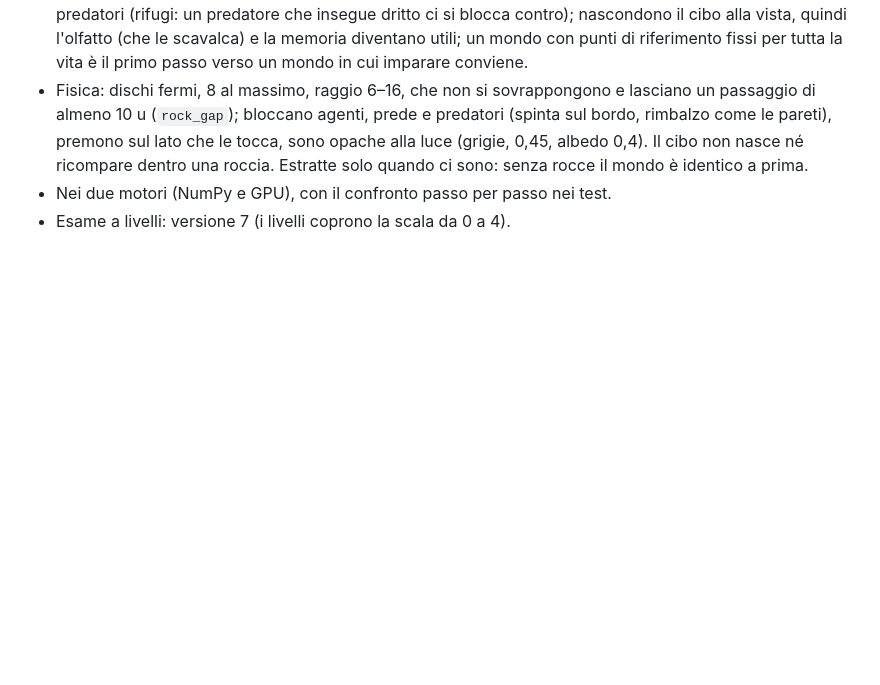
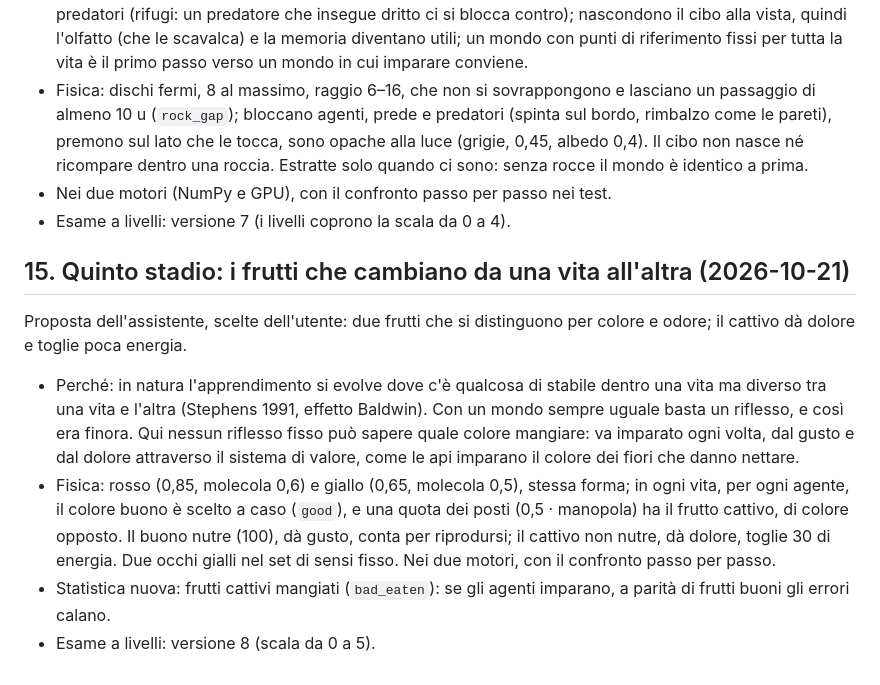
Before and after one commit to NECKER55/Evolutionary_nets, a Markdown page: docs/SPEC_MONDO.md, the part around the change. Drawn GitHub-style; blank space fills up the shorter version.

Commit message:
Documentazione dei frutti: regole e specifica del mondo (sezione 15)
Co-Authored-By: Claude Opus 5.5 <noreply@anthropic.com>

```diff
--- a/docs/SPEC_MONDO.md
+++ b/docs/SPEC_MONDO.md
@@ -480,3 +480,24 @@ stadio ritenuto migliore. Scelta: **un quarto stadio dopo i predatori**
   rocce il mondo è identico a prima.
 - Nei due motori (NumPy e GPU), con il confronto passo per passo nei test.
 - Esame a livelli: versione 7 (i livelli coprono la scala da 0 a 4).
+
+## 15. Quinto stadio: i frutti che cambiano da una vita all'altra (2026-10-21)
+
+Proposta dell'assistente, scelte dell'utente: due frutti che si distinguono
+per colore e odore; il cattivo dà dolore e toglie poca energia.
+
+- Perché: in natura l'apprendimento si evolve dove c'è qualcosa di stabile
+  dentro una vita ma diverso tra una vita e l'altra (Stephens 1991, effetto
+  Baldwin). Con un mondo sempre uguale basta un riflesso, e così era finora.
+  Qui nessun riflesso fisso può sapere quale colore mangiare: va imparato
+  ogni volta, dal gusto e dal dolore attraverso il sistema di valore, come le
+  api imparano il colore dei fiori che danno nettare.
+- Fisica: rosso (0,85, molecola 0,6) e giallo (0,65, molecola 0,5), stessa
+  forma; in ogni vita, per ogni agente, il colore buono è scelto a caso
+  (`good`), e una quota dei posti (0,5 · manopola) ha il frutto cattivo, di
+  colore opposto. Il buono nutre (100), dà gusto, conta per riprodursi; il
+  cattivo non nutre, dà dolore, toglie 30 di energia. Due occhi gialli nel
+  set di sensi fisso. Nei due motori, con il confronto passo per passo.
+- Statistica nuova: frutti cattivi mangiati (`bad_eaten`): se gli agenti
+  imparano, a parità di frutti buoni gli errori calano.
+- Esame a livelli: versione 8 (scala da 0 a 5).
```
Also changed, not shown: docs/REGOLE.md (+15 -1 lines).
